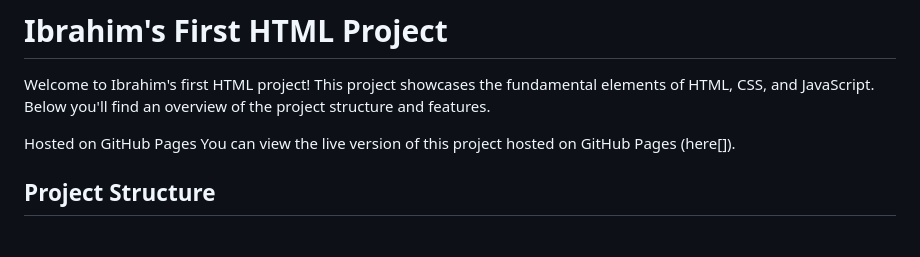
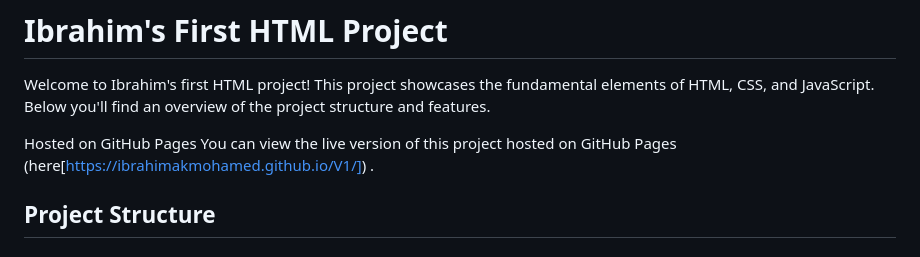
Before and after one commit to Ibrahim-AlKhalil-Mohamed/Ibrahim.A.Mohamed-Practice-Page-V1.1, a Markdown page: README.md, the part around the change. GitHub-like rendering.

```diff
--- a/README.md
+++ b/README.md
@@ -2,7 +2,7 @@
 Welcome to Ibrahim's first HTML project! This project showcases the fundamental elements of HTML, CSS, and JavaScript. Below you'll find an overview of the project structure and features.
 
 Hosted on GitHub Pages
-You can view the live version of this project hosted on GitHub Pages (here[]).
+You can view the live version of this project hosted on GitHub Pages (here[https://ibrahimakmohamed.github.io/V1/]) .
 
 ## Project Structure
 
```
